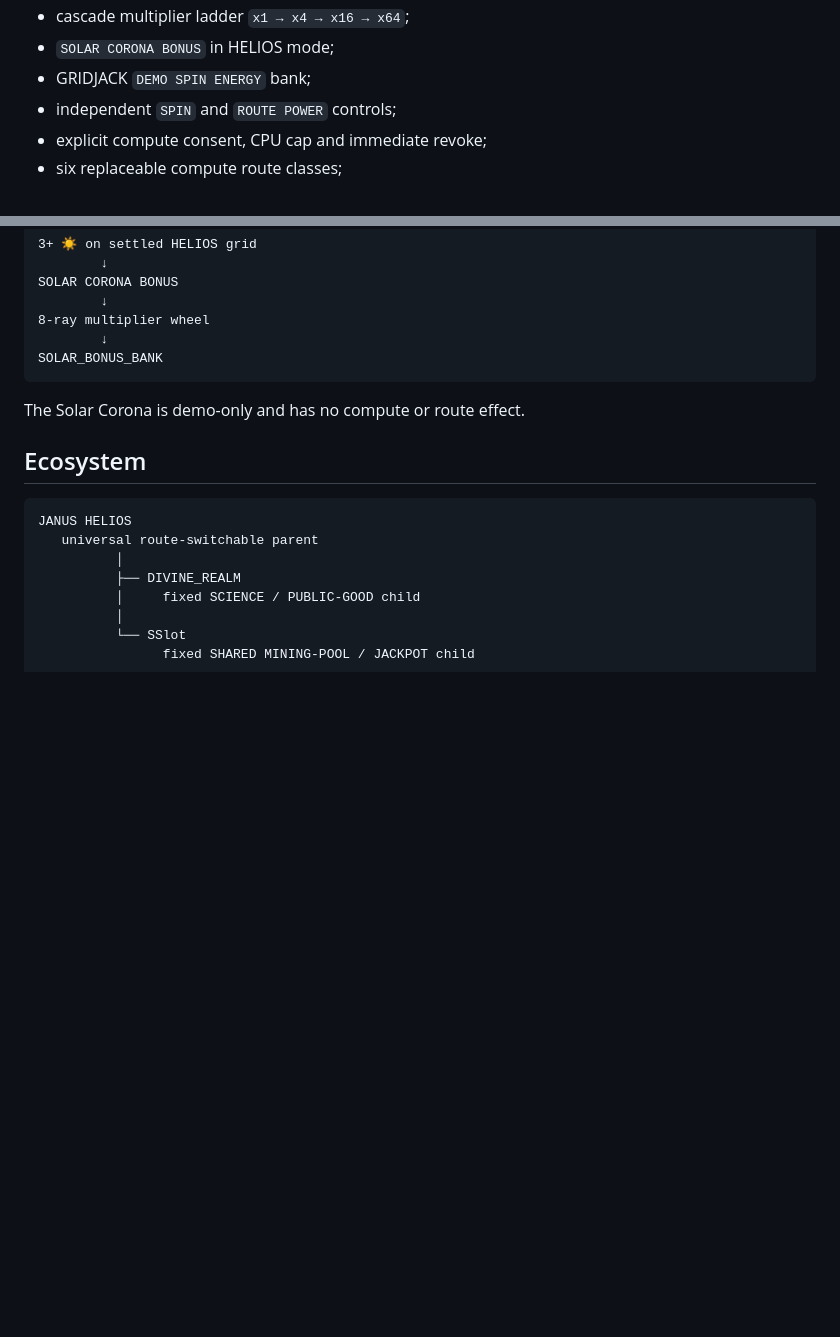
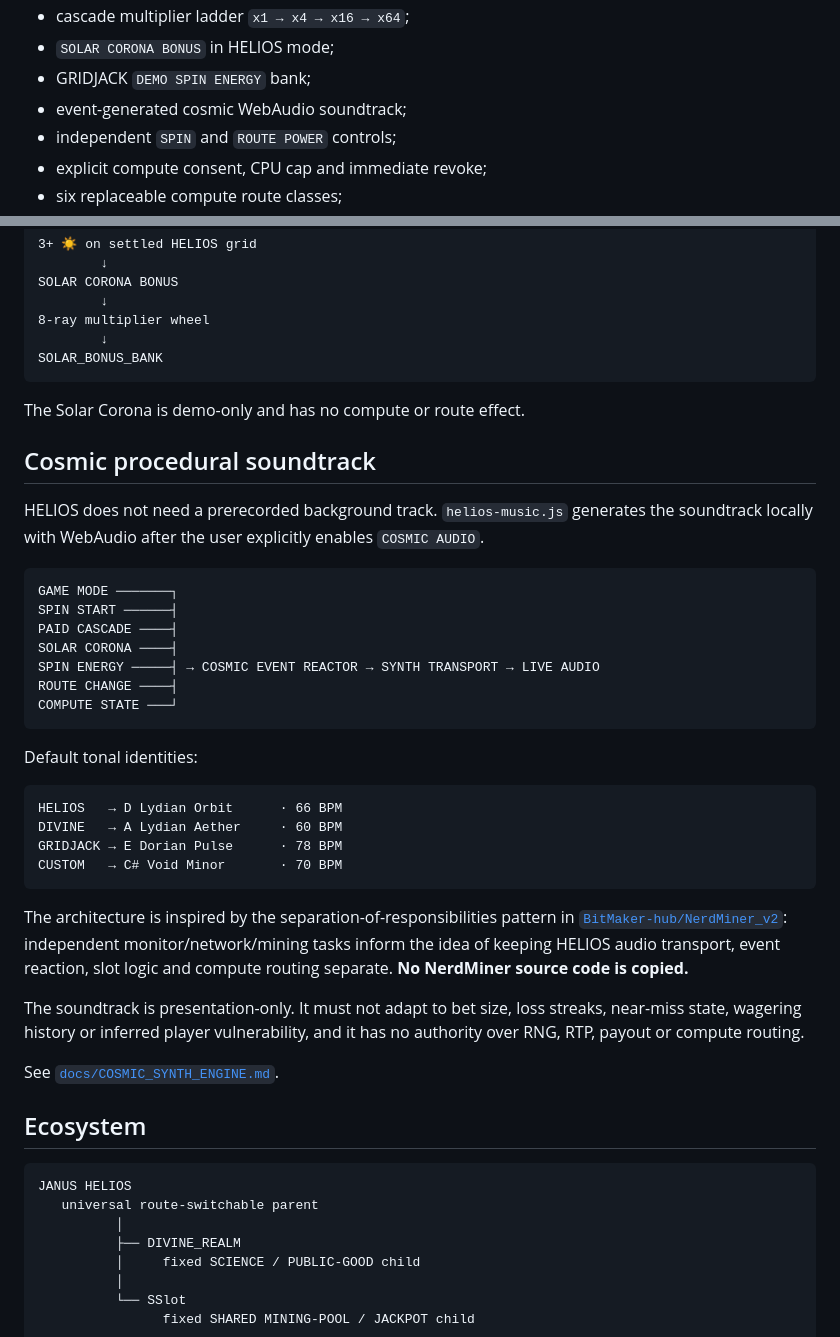
Before and after one commit to Hawkar-usls/Janus-HELIOS, a Markdown page: README.md, 2 parts joined by grey strips. Drawn GitHub-style; blank space fills up the shorter version.

Commit message:
Document event-generated cosmic soundtrack in HELIOS

````diff
--- a/README.md
+++ b/README.md
@@ -50,6 +50,7 @@ The current public surface includes:
 - cascade multiplier ladder `x1 → x4 → x16 → x64`;
 - `SOLAR CORONA BONUS` in HELIOS mode;
 - GRIDJACK `DEMO SPIN ENERGY` bank;
+- event-generated cosmic WebAudio soundtrack;
 - independent `SPIN` and `ROUTE POWER` controls;
 - explicit compute consent, CPU cap and immediate revoke;
 - six replaceable compute route classes;
@@ -135,6 +136,35 @@ SOLAR_BONUS_BANK
 
 The Solar Corona is demo-only and has no compute or route effect.
 
+## Cosmic procedural soundtrack
+
+HELIOS does not need a prerecorded background track. `helios-music.js` generates the soundtrack locally with WebAudio after the user explicitly enables `COSMIC AUDIO`.
+
+```text
+GAME MODE ───────┐
+SPIN START ──────┤
+PAID CASCADE ────┤
+SOLAR CORONA ────┤
+SPIN ENERGY ─────┤ → COSMIC EVENT REACTOR → SYNTH TRANSPORT → LIVE AUDIO
+ROUTE CHANGE ────┤
+COMPUTE STATE ───┘
+```
+
+Default tonal identities:
+
+```text
+HELIOS   → D Lydian Orbit      · 66 BPM
+DIVINE   → A Lydian Aether     · 60 BPM
+GRIDJACK → E Dorian Pulse      · 78 BPM
+CUSTOM   → C# Void Minor       · 70 BPM
+```
+
+The architecture is inspired by the separation-of-responsibilities pattern in [`BitMaker-hub/NerdMiner_v2`](https://github.com/BitMaker-hub/NerdMiner_v2): independent monitor/network/mining tasks inform the idea of keeping HELIOS audio transport, event reaction, slot logic and compute routing separate. **No NerdMiner source code is copied.**
+
+The soundtrack is presentation-only. It must not adapt to bet size, loss streaks, near-miss state, wagering history or inferred player vulnerability, and it has no authority over RNG, RTP, payout or compute routing.
+
+See [`docs/COSMIC_SYNTH_ENGINE.md`](docs/COSMIC_SYNTH_ENGINE.md).
+
 ## Ecosystem
 
 ```text
````
Also changed, not shown: other parts of README.md (+7 -2 lines).
